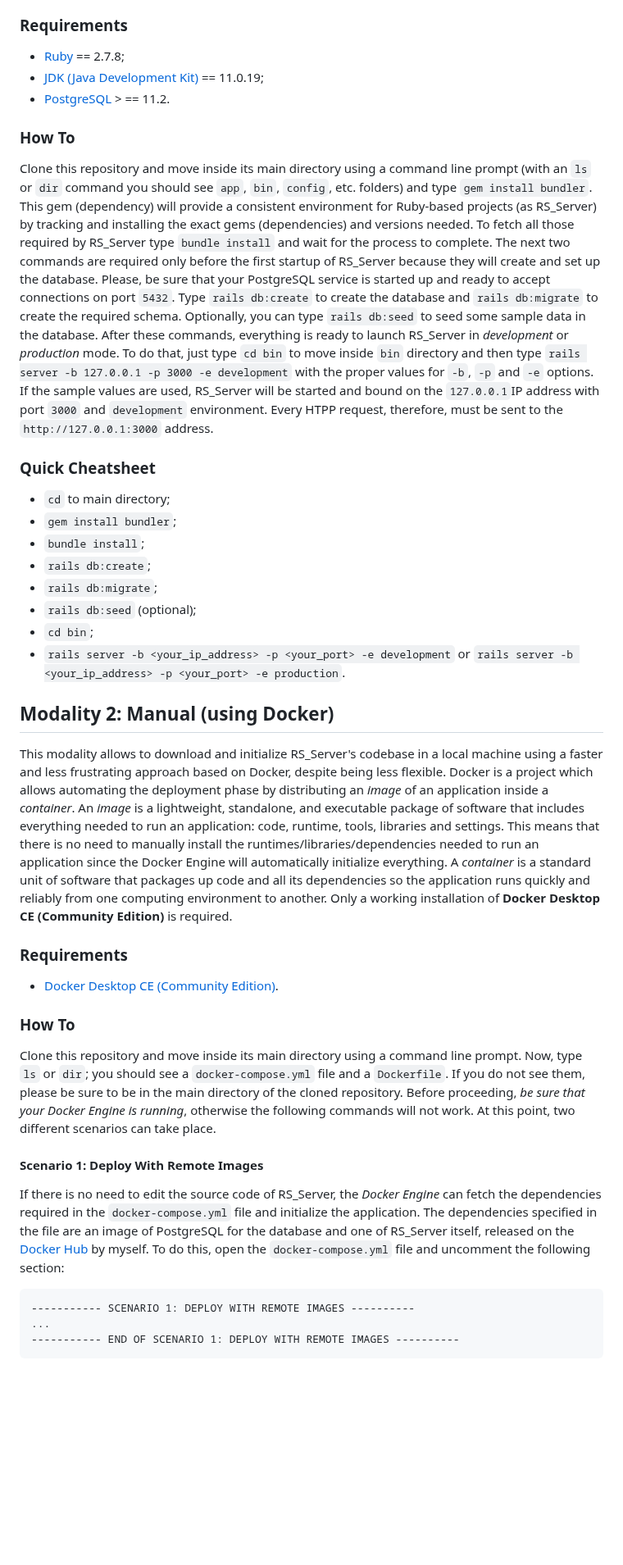
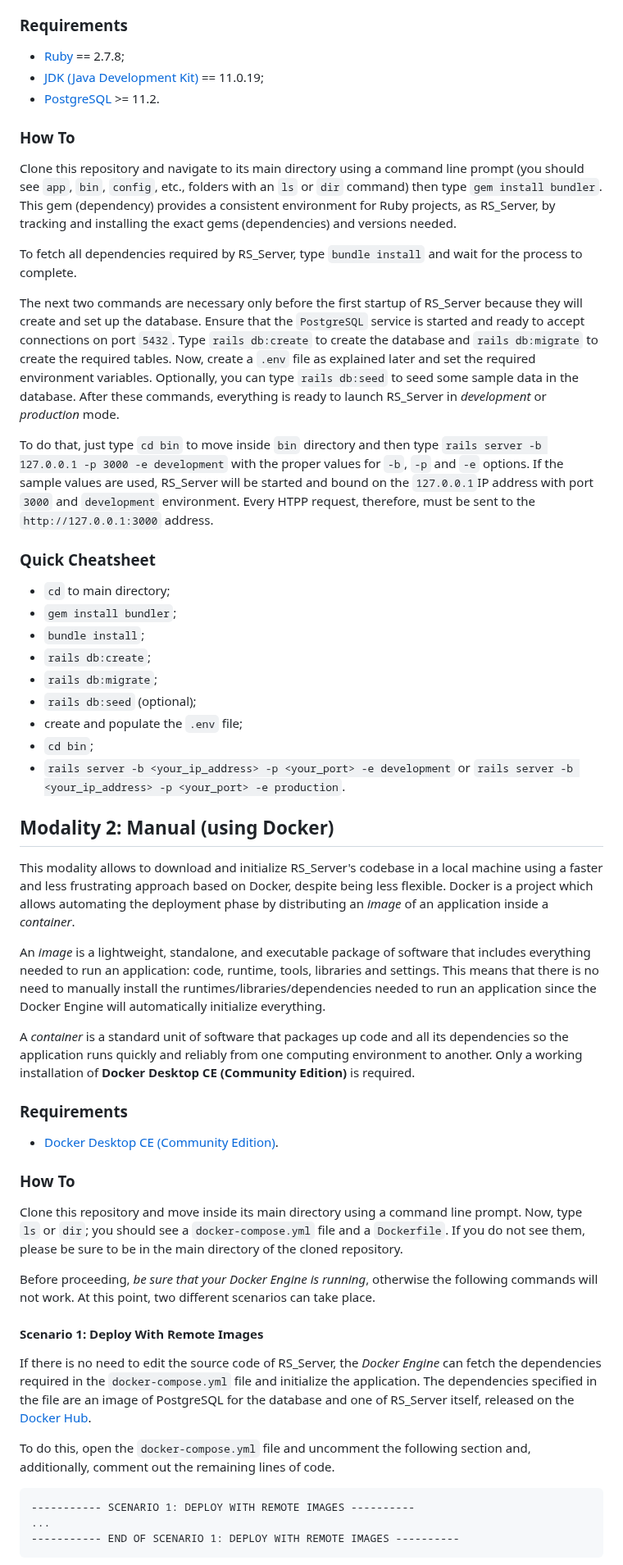
Before and after one commit to Miccighel/Readersourcing-2.0-RS_Server, a Markdown page: README.md, the part around one of its changes. Shown at 82% size. Rendered like a GitHub page; blank space fills up the shorter version.

````diff
--- a/README.md
+++ b/README.md
@@ -63,25 +66,27 @@ This is the most demanding modality in terms of prerequisites since it assumes h
 
 <h3>Requirements</h3>
 
- - <a href="https://www.ruby-lang.org/en/downloads/">Ruby</a> == 2.7.8;
- - <a href="https://www.oracle.com/it/java/technologies/javase/jdk11-archive-downloads.html">JDK (Java Development Kit)</a> == 11.0.19;
- - <a href="https://www.postgresql.org/download/">PostgreSQL</a> > == 11.2.
+- <a href="https://www.ruby-lang.org/en/downloads/">Ruby</a> == 2.7.8;
+- <a href="https://www.oracle.com/it/java/technologies/javase/jdk11-archive-downloads.html">JDK (Java Development Kit)</a> == 11.0.19;
+- <a href="https://www.postgresql.org/download/">PostgreSQL</a> >= 11.2.
 
- <h3>How To</h3>
+<h3>How To</h3>
 
- Clone this repository and move inside its main directory using a command line prompt
- (with an ```ls``` or ```dir``` command you should see ```app```, ```bin```, ```config```, etc. folders) and type ```gem install bundler```.
- This gem (dependency) will provide a consistent environment for Ruby-based projects (as RS_Server) by tracking and installing the exact gems (dependencies) and versions needed.
- To fetch all those required by RS_Server type ```bundle install``` and wait for the process to complete.
- The next two commands are required only before the first startup of RS_Server because they will create and set up the database.
- Please, be sure that your PostgreSQL service is started up and ready to accept connections on port ```5432```.
- Type ```rails db:create``` to create the database and ```rails db:migrate``` to create the required schema.
- Optionally, you can type ```rails db:seed``` to seed some sample data in the database.
- After these commands, everything is ready to launch RS_Server in _development_ or _production_ mode.
- To do that, just type ```cd bin``` to move inside ```bin``` directory and then type ```rails server -b 127.0.0.1 -p 3000 -e development```
- with the proper values for ```-b```, ```-p``` and ```-e``` options. If the sample values are used, RS_Server will be started and bound
- on the ```127.0.0.1```IP address with port ```3000``` and ```development``` environment.
- Every HTPP request, therefore, must be sent to the ```http://127.0.0.1:3000``` address.
+Clone this repository and navigate to its main directory using a command line prompt (you should see ```app```, ```bin```, ```config```, etc., folders with an ```ls``` or ```dir``` command)
+then type ```gem install bundler```. This gem (dependency) provides a consistent environment for Ruby projects, as RS_Server, by tracking and installing the exact gems (dependencies) and versions
+needed.
+
+To fetch all dependencies required by RS_Server, type ```bundle install``` and wait for the process to complete.
+
+The next two commands are necessary only before the first startup of RS_Server because they will create and set up the database.
+Ensure that the ```PostgreSQL``` service is started and ready to accept connections on port ```5432```. Type ```rails db:create``` to create the database
+and ```rails db:migrate``` to create the required tables. Now, create a ```.env``` file as explained later and set the required environment variables.
+Optionally, you can type ```rails db:seed``` to seed some sample data in the database. After these commands, everything is ready to launch RS_Server in _development_ or _production_ mode.
+
+To do that, just type ```cd bin``` to move inside ```bin``` directory and then type ```rails server -b 127.0.0.1 -p 3000 -e development```
+with the proper values for ```-b```, ```-p``` and ```-e``` options. If the sample values are used, RS_Server will be started and bound
+on the ```127.0.0.1```IP address with port ```3000``` and ```development``` environment.
+Every HTPP request, therefore, must be sent to the ```http://127.0.0.1:3000``` address.
 
 <h3>Quick Cheatsheet</h3>
 
@@ -91,15 +96,18 @@ This is the most demanding modality in terms of prerequisites since it assumes h
 - ```rails db:create```;
 - ```rails db:migrate```;
 - ```rails db:seed``` (optional);
+- create and populate the ```.env``` file;
 - ```cd bin```;
 - ```rails server -b <your_ip_address> -p <your_port> -e development``` or ```rails server -b <your_ip_address> -p <your_port> -e production```.
 
- <h2>Modality 2: Manual (using Docker)</h2>
+<h2>Modality 2: Manual (using Docker)</h2>
 
 This modality allows to download and initialize RS_Server's codebase in a local machine using a faster and less frustrating approach
 based on Docker, despite being less flexible. Docker is a project which allows automating the deployment phase by distributing an _image_ of an application inside a _container_.
+
 An _image_ is a lightweight, standalone, and executable package of software that includes everything needed to run an application: code, runtime, tools, libraries and settings.
 This means that there is no need to manually install the runtimes/libraries/dependencies needed to run an application since the Docker Engine will automatically initialize everything.
+
 A _container_ is a standard unit of software that packages up code and all its dependencies so the application runs quickly and reliably from one computing environment to another.
 Only a working installation of **Docker Desktop CE (Community Edition)** is required.
 
@@ -112,14 +120,18 @@ Only a working installation of **Docker Desktop CE (Community Edition)** is requ
 Clone this repository and move inside its main directory using a command line prompt.
 Now, type ```ls``` or ```dir```; you should see a ```docker-compose.yml``` file and a ```Dockerfile```.
 If you do not see them, please be sure to be in the main directory of the cloned repository.
+
 Before proceeding, _be sure that your Docker Engine is running_, otherwise the following commands will not work.
 At this point, two different scenarios can take place.
 
 <h4>Scenario 1: Deploy With Remote Images</h4>
 
 If there is no need to edit the source code of RS_Server, the _Docker Engine_ can fetch the dependencies required in the ```docker-compose.yml``` file and initialize the application.
-The dependencies specified in the file are an image of PostgreSQL for the database and one of RS_Server itself, released on the <a href="https://cloud.docker.com/repository/docker/miccighel/rs_server">Docker Hub</a> by myself.
-To do this, open the ```docker-compose.yml``` file and uncomment the following section:
+The dependencies specified in the file are an image of PostgreSQL for the database and one of RS_Server itself, released on
+the <a href="https://cloud.docker.com/repository/docker/miccighel/rs_server">Docker Hub</a>.
+
+To do this, open the ```docker-compose.yml``` file and uncomment the following section and, additionally, comment out the remaining lines of code.
+
 ```
 ----------- SCENARIO 1: DEPLOY WITH REMOTE IMAGES ----------
 ...
````
Also changed, not shown: other parts of README.md (+131 -97 lines).
